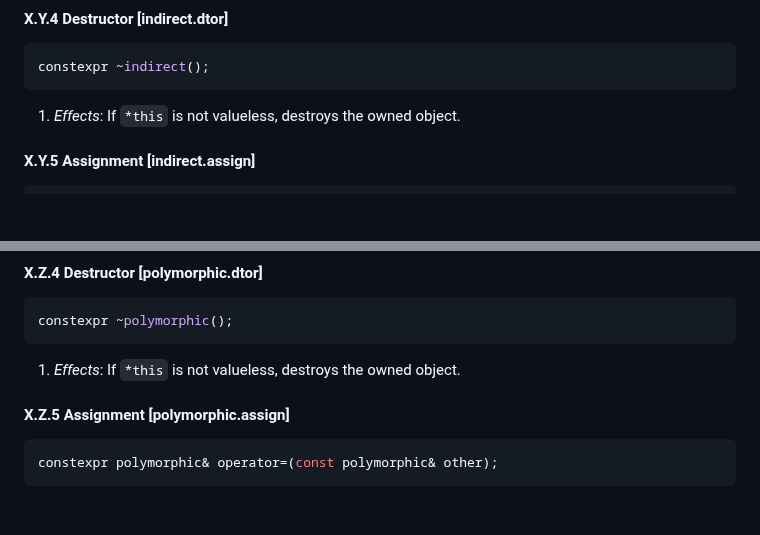
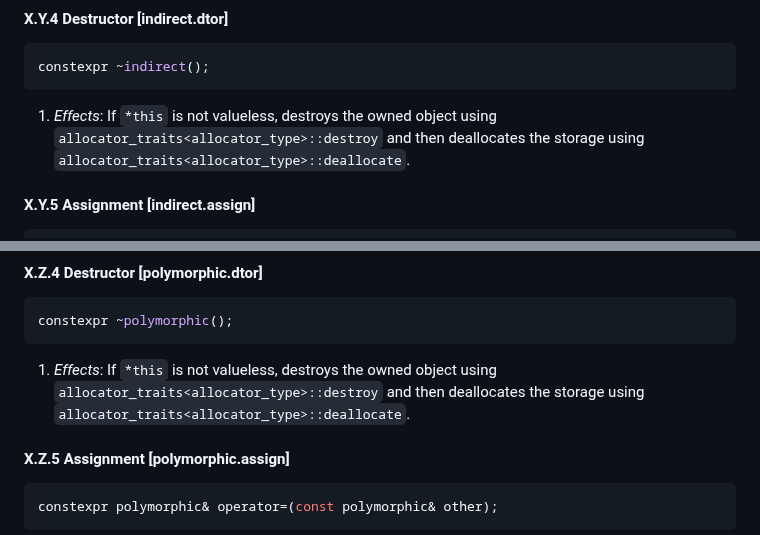
Before and after one commit to jbcoe/value_types, a Markdown page: DRAFT.md, 2 parts joined by grey strips. GitHub-like rendering; blank space fills up the shorter version.

Commit message:
Mention allocators in destructor wording
Based on: [container.node.dtor]

````diff
--- a/DRAFT.md
+++ b/DRAFT.md
@@ -708,7 +708,9 @@ constexpr indirect(allocator_arg_t, const Allocator& alloc, indirect&& other)
 constexpr ~indirect();
 ```
 
-1. _Effects_: If `*this` is not valueless, destroys the owned object.
+1. _Effects_: If `*this` is not valueless, destroys the owned object using
+  `allocator_traits<allocator_type>::destroy` and then deallocates the storage
+  using `allocator_traits<allocator_type>::deallocate`.
 
 #### X.Y.5 Assignment [indirect.assign]
 
@@ -1217,7 +1219,9 @@ constexpr polymorphic(allocator_arg_t, const Allocator& alloc,
 constexpr ~polymorphic();
 ```
 
-1. _Effects_: If `*this` is not valueless, destroys the owned object.
+1. _Effects_: If `*this` is not valueless, destroys the owned object using
+  `allocator_traits<allocator_type>::destroy` and then deallocates the storage
+  using `allocator_traits<allocator_type>::deallocate`.
 
 #### X.Z.5 Assignment [polymorphic.assign]
 
````
